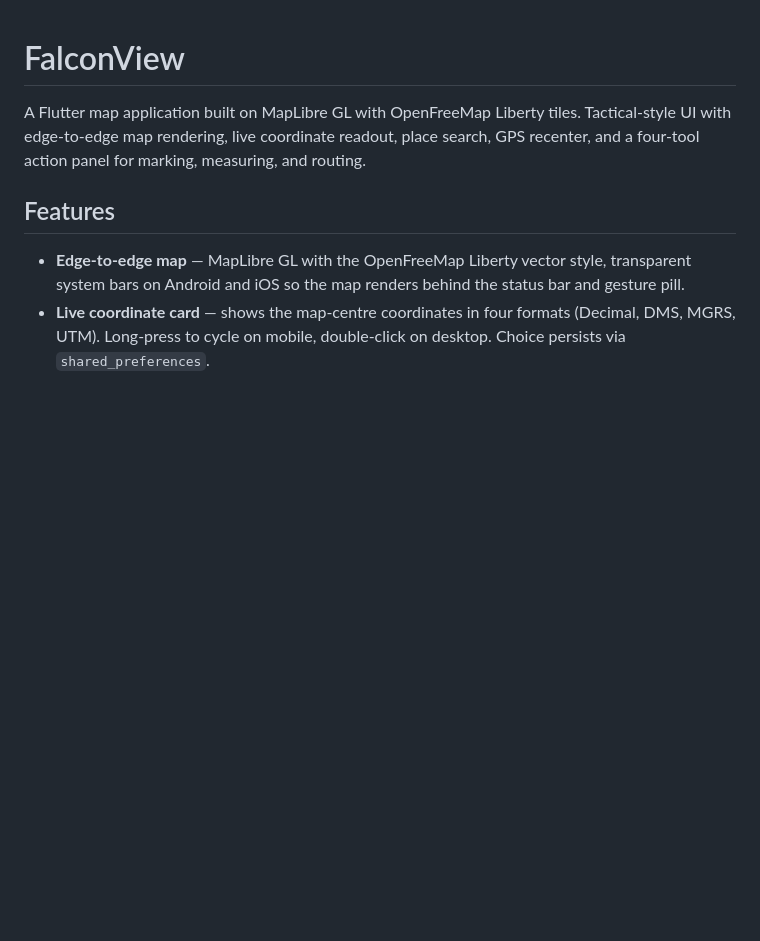
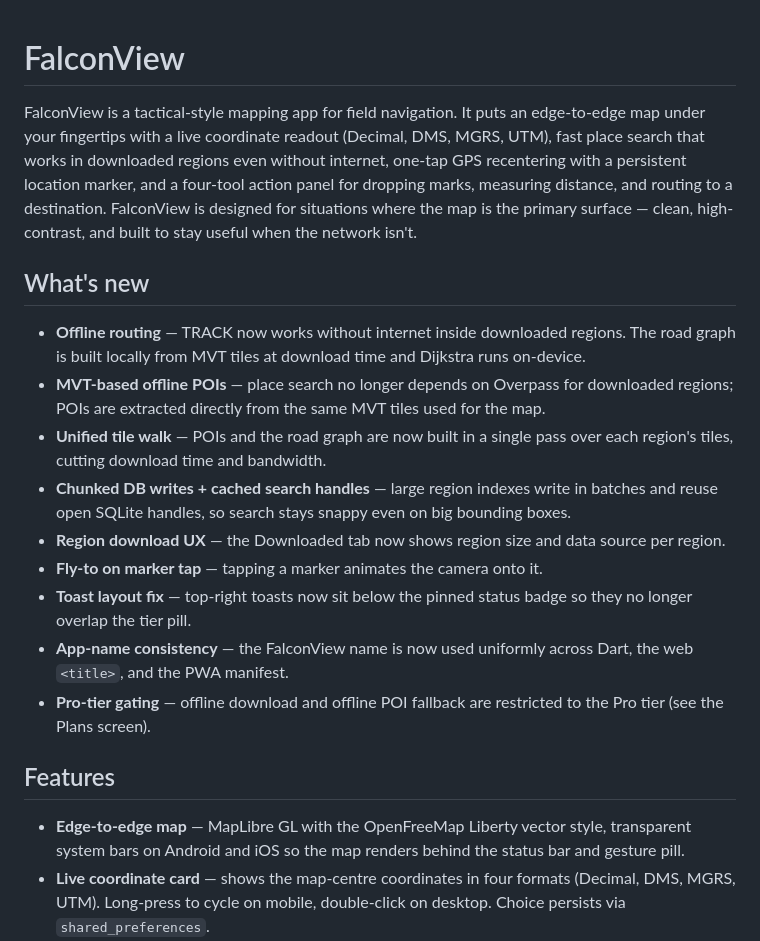
Before and after one commit to Parth-Gupta-github/FalconView, a Markdown page: README.md, the part around the change. GitHub-like rendering; blank space fills up the shorter version.

```diff
--- a/README.md
+++ b/README.md
@@ -1,6 +1,18 @@
 # FalconView
 
-A Flutter map application built on MapLibre GL with OpenFreeMap Liberty tiles. Tactical-style UI with edge-to-edge map rendering, live coordinate readout, place search, GPS recenter, and a four-tool action panel for marking, measuring, and routing.
+FalconView is a tactical-style mapping app for field navigation. It puts an edge-to-edge map under your fingertips with a live coordinate readout (Decimal, DMS, MGRS, UTM), fast place search that works in downloaded regions even without internet, one-tap GPS recentering with a persistent location marker, and a four-tool action panel for dropping marks, measuring distance, and routing to a destination. FalconView is designed for situations where the map is the primary surface — clean, high-contrast, and built to stay useful when the network isn't.
+
+## What's new
+
+- **Offline routing** — TRACK now works without internet inside downloaded regions. The road graph is built locally from MVT tiles at download time and Dijkstra runs on-device.
+- **MVT-based offline POIs** — place search no longer depends on Overpass for downloaded regions; POIs are extracted directly from the same MVT tiles used for the map.
+- **Unified tile walk** — POIs and the road graph are now built in a single pass over each region's tiles, cutting download time and bandwidth.
+- **Chunked DB writes + cached search handles** — large region indexes write in batches and reuse open SQLite handles, so search stays snappy even on big bounding boxes.
+- **Region download UX** — the Downloaded tab now shows region size and data source per region.
+- **Fly-to on marker tap** — tapping a marker animates the camera onto it.
+- **Toast layout fix** — top-right toasts now sit below the pinned status badge so they no longer overlap the tier pill.
+- **App-name consistency** — the FalconView name is now used uniformly across Dart, the web `<title>`, and the PWA manifest.
+- **Pro-tier gating** — offline download and offline POI fallback are restricted to the Pro tier (see the Plans screen).
 
 ## Features
 
```
